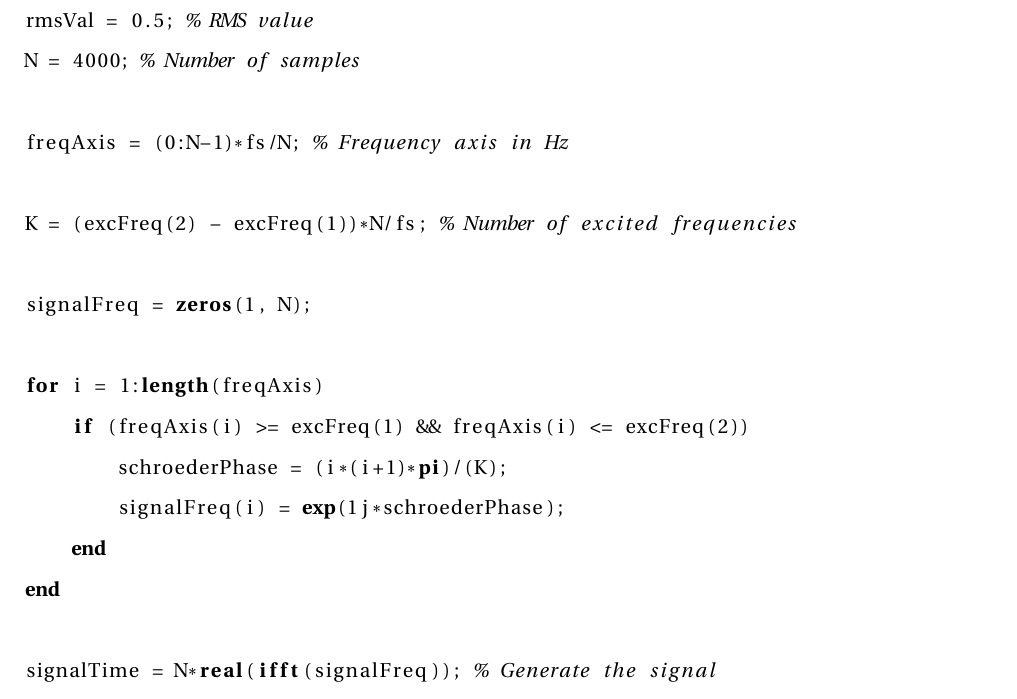
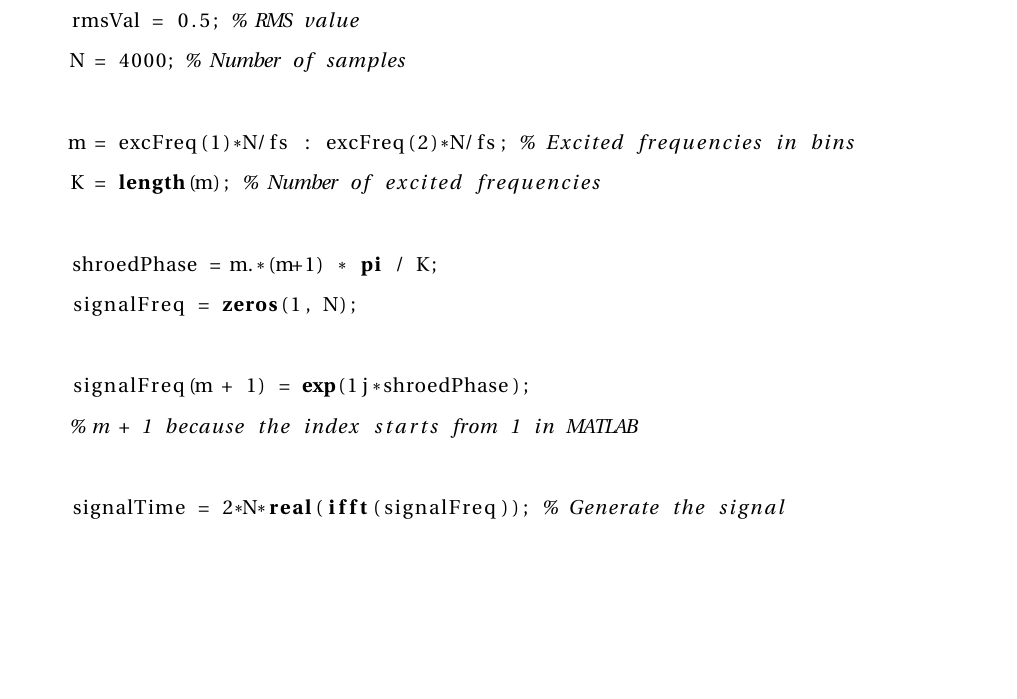
Before and after one commit to e-colot/ELEC-503-labs, a LaTeX document (report/main.tex, which reads report/src/part3.tex): part of page 20 of 22, cut so that both start at the same text, the shorter picture padded with empty space. Compiled offline with pdfLaTeX.

Commit message:
frequency construction of a multisine

```diff
--- a/report/src/part3.tex
+++ b/report/src/part3.tex
@@ -31,20 +31,16 @@ excFreq = [4 1000]; % Excited frequencies in Hz
     rmsVal = 0.5; % RMS value
     N = 4000; % Number of samples
 
-freqAxis = (0:N-1)*fs/N; % Frequency axis in Hz
+    m = excFreq(1)*N/fs : excFreq(2)*N/fs; % Excited frequencies in bins
+    K = length(m); % Number of excited frequencies
 
-K = (excFreq(2) - excFreq(1))*N/fs; % Number of excited frequencies
-
+    shroedPhase = m.*(m+1) * pi / K;
     signalFreq = zeros(1, N);
 
-for i = 1:length(freqAxis)
-    if (freqAxis(i) >= excFreq(1) && freqAxis(i) <= excFreq(2))
-        schroederPhase = (i*(i+1)*pi)/(K);
-        signalFreq(i) = exp(1j*schroederPhase);
-    end
-end
+    signalFreq(m + 1) = exp(1j*shroedPhase);
+    % m + 1 because the index starts from 1 in MATLAB
 
-signalTime = N*real(ifft(signalFreq)); % Generate the signal
+    signalTime = 2*N*real(ifft(signalFreq)); % Generate the signal
     signalTime = signalTime*rmsVal/rms(signalTime); % Normalize the signal
 \end{lstlisting}
 
```
Also changed, not shown: report/main.pdf, 2 other files. Lines whose indentation alone changed are shown as unchanged.
